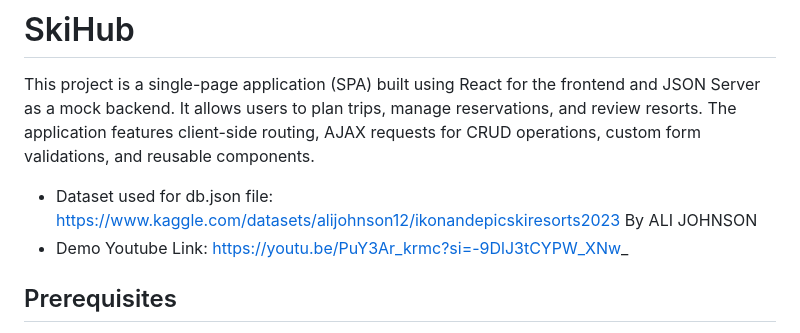
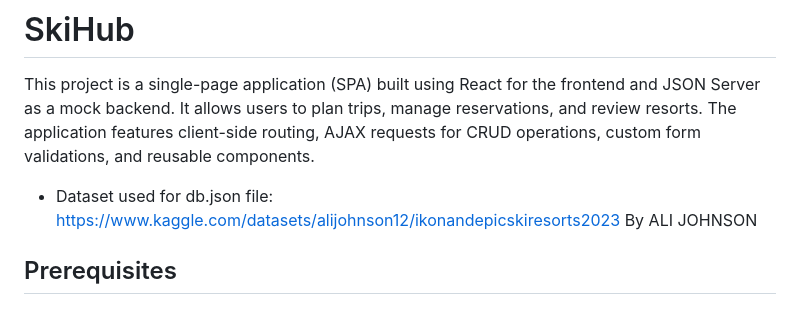
Before and after one commit to carsonjyw/SkiHub, a Markdown page: README.md, the part around the change. Rendered like a GitHub page.

```diff
--- a/README.md
+++ b/README.md
@@ -3,7 +3,6 @@
 This project is a single-page application (SPA) built using React for the frontend and JSON Server as a mock backend. It allows users to plan trips, manage reservations, and review resorts. The application features client-side routing, AJAX requests for CRUD operations, custom form validations, and reusable components.
 
 - Dataset used for db.json file: https://www.kaggle.com/datasets/alijohnson12/ikonandepicskiresorts2023 By ALI JOHNSON
-- Demo Youtube Link: https://youtu.be/PuY3Ar_krmc?si=-9DlJ3tCYPW_XNw_
 
 ## Prerequisites
 
```
